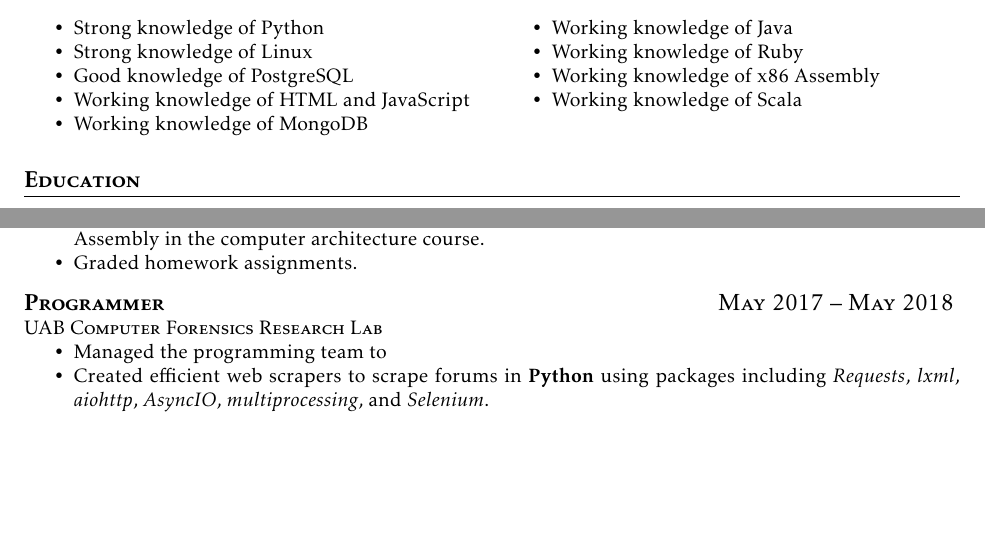
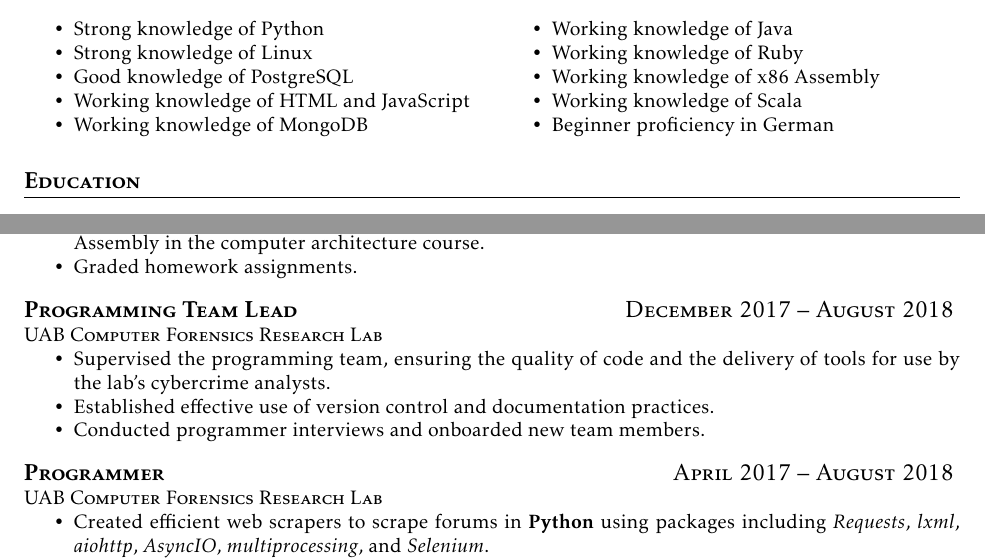
Before and after one commit to wjsetzer/resume, a LaTeX CV (William-Setzer-resume.tex): two parts of page 1 of 2, joined at a grey line, cut so that both start at the same text, the shorter picture padded with empty space. Compiled offline with pdfLaTeX.

Commit message:
Added German proficiency

```diff
--- a/William-Setzer-resume.tex
+++ b/William-Setzer-resume.tex
@@ -33,6 +33,7 @@
       \item Working knowledge of Ruby
       \item Working knowledge of x86 Assembly
       \item Working knowledge of Scala
+      \item Beginner proficiency in German
     \end{itemize}
   \end{multicols}
   }
@@ -59,11 +60,18 @@
     \item Graded homework assignments.
   \end{itemize}
 
-  \jobheading{Programmer}{May 2017 -- May 2018}{UAB Computer Forensics Research Lab}{} % chktex 8
+  \jobheading{Programming Team Lead}{December 2017 -- August 2018}{UAB Computer Forensics Research Lab}{} % chktex 8
+
+  \begin{itemize}[nosep]
+    \item Supervised the programming team, ensuring the quality of code and the delivery of tools for use by the lab's cybercrime analysts.
+    \item Established effective use of version control and documentation practices.
+    \item Conducted programmer interviews and onboarded new team members.
+  \end{itemize}
+
+  \jobheading{Programmer}{April 2017 -- August 2018}{UAB Computer Forensics Research Lab}{} % chktex 8
 
   \begin{itemize}[nosep]% [topsep=0em, itemsep=-0.2em]
 
-    \item Managed the programming team to
     \item Created efficient web scrapers to scrape forums in \textbf{Python} using packages including \textit{Requests}, \textit{lxml}, \textit{aiohttp}, \textit{AsyncIO}, \textit{multiprocessing}, and \textit{Selenium}.
     \item Transitioned web scraping in the lab from pure Selenium to Requests, AsyncIO, and aiohttp to create faster web scrapers.
     \item Created a web forum database for scrapers in \textbf{PostgreSQL} to replace multiple non-standardized ways of storing forum data.
```
Also changed, not shown: William-Setzer-resume.pdf.
